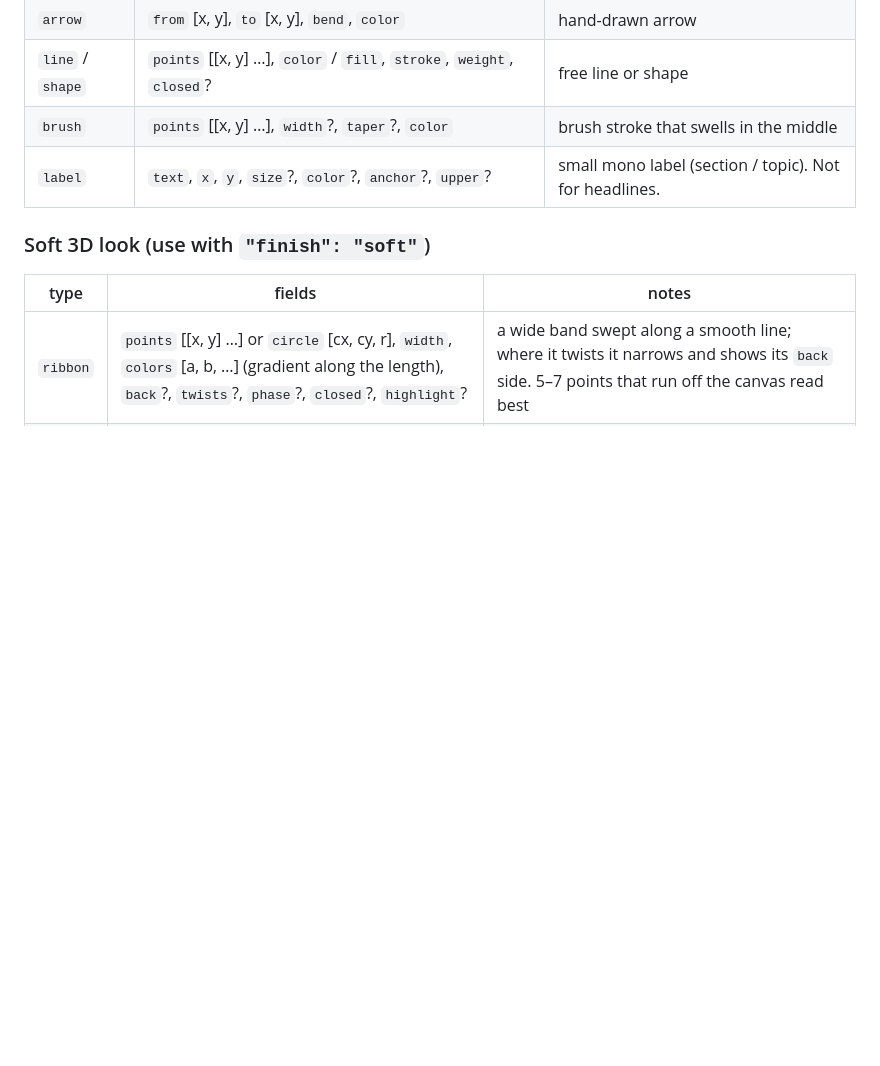
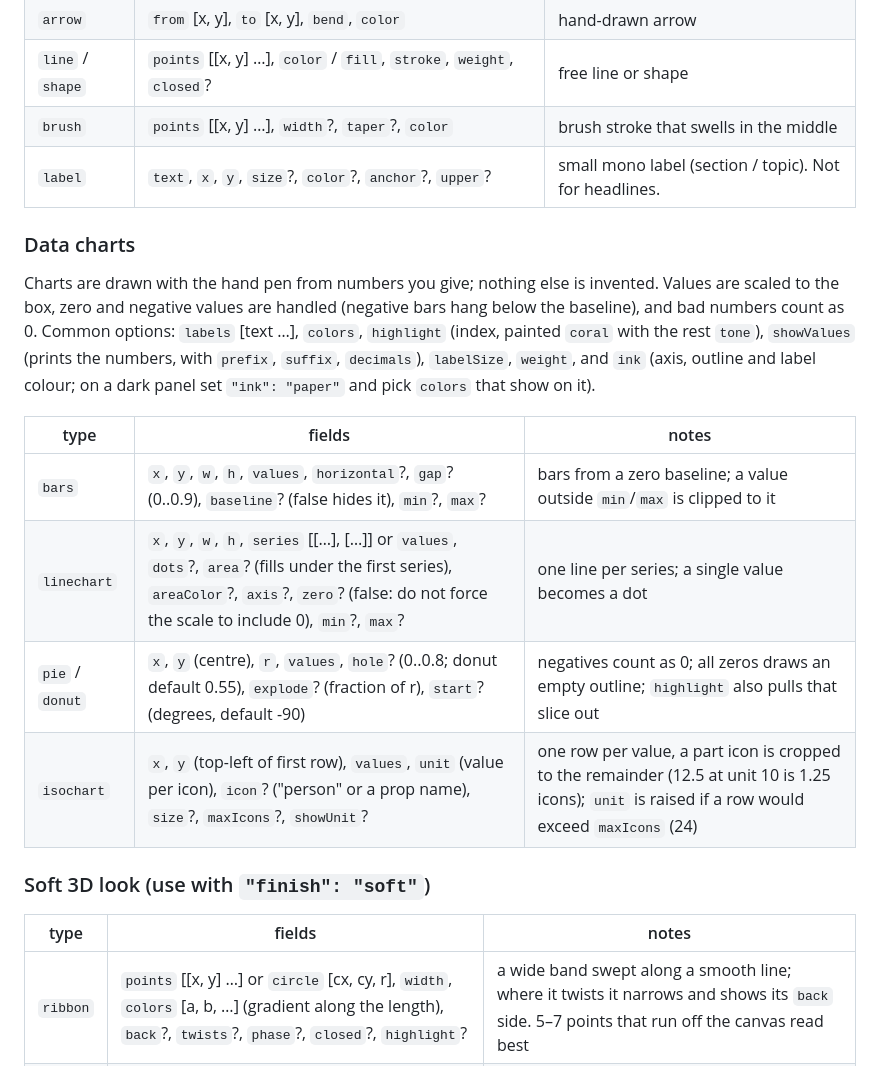
Before and after one commit to BoraGkc/levni, a Markdown page: docs/scene.md, the part around the change. Drawn GitHub-style; blank space fills up the shorter version.

```diff
--- a/docs/scene.md
+++ b/docs/scene.md
@@ -103,6 +103,17 @@ House rule: at most **two main inks plus paper** per scene; a third colour only
 | `brush` | `points` [[x, y] …], `width`?, `taper`?, `color` | brush stroke that swells in the middle |
 | `label` | `text`, `x`, `y`, `size`?, `color`?, `anchor`?, `upper`? | small mono label (section / topic). Not for headlines. |
 
+### Data charts
+
+Charts are drawn with the hand pen from numbers you give; nothing else is invented. Values are scaled to the box, zero and negative values are handled (negative bars hang below the baseline), and bad numbers count as 0. Common options: `labels` [text …], `colors`, `highlight` (index, painted `coral` with the rest `tone`), `showValues` (prints the numbers, with `prefix`, `suffix`, `decimals`), `labelSize`, `weight`, and `ink` (axis, outline and label colour; on a dark panel set `"ink": "paper"` and pick `colors` that show on it).
+
+| type | fields | notes |
+| --- | --- | --- |
+| `bars` | `x`, `y`, `w`, `h`, `values`, `horizontal`?, `gap`? (0..0.9), `baseline`? (false hides it), `min`?, `max`? | bars from a zero baseline; a value outside `min`/`max` is clipped to it |
+| `linechart` | `x`, `y`, `w`, `h`, `series` [[…], […]] or `values`, `dots`?, `area`? (fills under the first series), `areaColor`?, `axis`?, `zero`? (false: do not force the scale to include 0), `min`?, `max`? | one line per series; a single value becomes a dot |
+| `pie` / `donut` | `x`, `y` (centre), `r`, `values`, `hole`? (0..0.8; donut default 0.55), `explode`? (fraction of r), `start`? (degrees, default -90) | negatives count as 0; all zeros draws an empty outline; `highlight` also pulls that slice out |
+| `isochart` | `x`, `y` (top-left of first row), `values`, `unit` (value per icon), `icon`? ("person" or a prop name), `size`?, `maxIcons`?, `showUnit`? | one row per value, a part icon is cropped to the remainder (12.5 at unit 10 is 1.25 icons); `unit` is raised if a row would exceed `maxIcons` (24) |
+
 ### Soft 3D look (use with `"finish": "soft"`)
 
 | type | fields | notes |
```
Also changed, not shown: README.md (+1 -0 lines), examples/chart-inflation.png (added), 7 other files.
